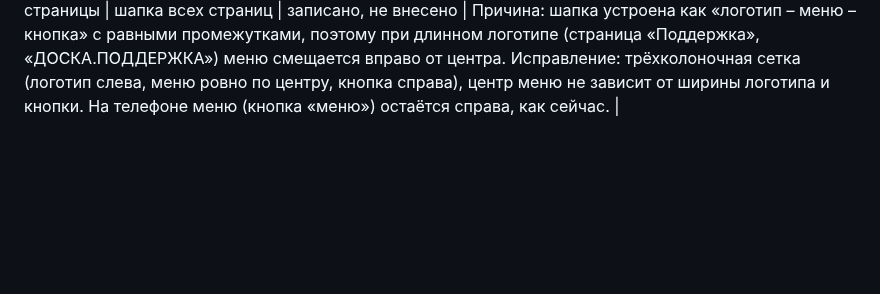
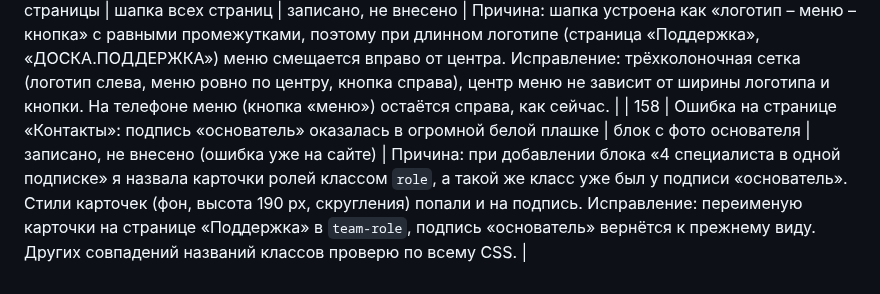
Before and after one commit to nikolaevdesign1/doska, a Markdown page: ПРАВКИ.md, the part around the change. Drawn GitHub-style; blank space fills up the shorter version.

Commit message:
Правка 158: ошибка с классом role на странице Контакты (только запись)
Co-Authored-By: Claude Sonnet 5.5 <noreply@anthropic.com>
Claude-Session: https://claude.ai/code/session_01Uautk3qx7R2iW8qtg96AsK

```diff
--- a/ПРАВКИ.md
+++ b/ПРАВКИ.md
@@ -159,3 +159,4 @@
 | 155 | В таблице «планы на 4 квартал» у всех 11 пунктов поставить статус «в работе» | страница `/podderzhka`, блок с таблицей | записано, не внесено | Сейчас «в работе» только у «Подтверждение в один клик…», у остальных «запланировано». Заменю у всех; подсветка плашки у всех будет фиолетовой. |
 | 156 | Плавающая кнопка чата справа снизу (закреплена при прокрутке): «написать в Телеграм», ведёт на бота https://t.me/nklvdsgn_bot | все страницы | записано, не внесено | Круглая фиолетовая кнопка с иконкой чата в правом нижнем углу, по наведению раскрывается подписью «написать в Телеграм», ссылка открывается в новой вкладке. На телефоне кнопка остаётся круглой, без подписи. Расположу так, чтобы не перекрывать карточку куки (куки поднимется выше или кнопка сдвинется, пока карточка видна), окно заявки и подвал. Хотите иконку самолётика Телеграма вместо пузыря чата – скажите. |
 | 157 | Меню в шапке всегда строго по центру страницы | шапка всех страниц | записано, не внесено | Причина: шапка устроена как «логотип – меню – кнопка» с равными промежутками, поэтому при длинном логотипе (страница «Поддержка», «ДОСКА.ПОДДЕРЖКА») меню смещается вправо от центра. Исправление: трёхколоночная сетка (логотип слева, меню ровно по центру, кнопка справа), центр меню не зависит от ширины логотипа и кнопки. На телефоне меню (кнопка «меню») остаётся справа, как сейчас. |
+| 158 | Ошибка на странице «Контакты»: подпись «основатель» оказалась в огромной белой плашке | блок с фото основателя | записано, не внесено (ошибка уже на сайте) | Причина: при добавлении блока «4 специалиста в одной подписке» я назвала карточки ролей классом `role`, а такой же класс уже был у подписи «основатель». Стили карточек (фон, высота 190 px, скругления) попали и на подпись. Исправление: переименую карточки на странице «Поддержка» в `team-role`, подпись «основатель» вернётся к прежнему виду. Других совпадений названий классов проверю по всему CSS. |
```
